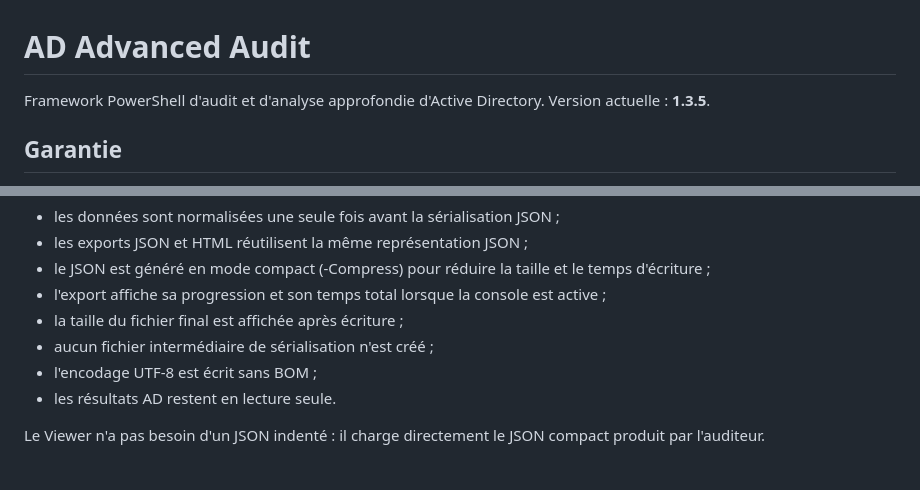
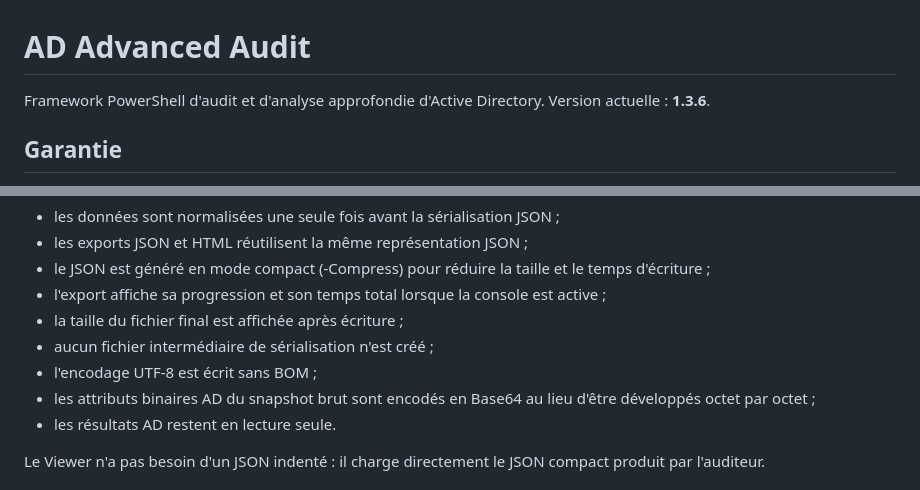
Before and after one commit to Sotoamino/AdAdvancedConfigurator, a Markdown page: Audit/README.md, 2 parts joined by grey strips. Drawn GitHub-style.

Commit message:
Document JSON export optimization in v1.3.6

```diff
--- a/Audit/README.md
+++ b/Audit/README.md
@@ -1,6 +1,6 @@
 # AD Advanced Audit
 
-Framework PowerShell d'audit et d'analyse approfondie d'Active Directory. Version actuelle : **1.3.5**.
+Framework PowerShell d'audit et d'analyse approfondie d'Active Directory. Version actuelle : **1.3.6**.
 
 ## Garantie
 
@@ -72,6 +72,7 @@ L'export est conçu pour rester compatible avec Windows PowerShell 5.1 et PowerS
 - la taille du fichier final est affichée après écriture ;
 - aucun fichier intermédiaire de sérialisation n'est créé ;
 - l'encodage UTF-8 est écrit sans BOM ;
+- les attributs binaires AD du snapshot brut sont encodés en Base64 au lieu d'être développés octet par octet ;
 - les résultats AD restent en lecture seule.
 
 Le Viewer n'a pas besoin d'un JSON indenté : il charge directement le JSON compact produit par l'auditeur.
```
